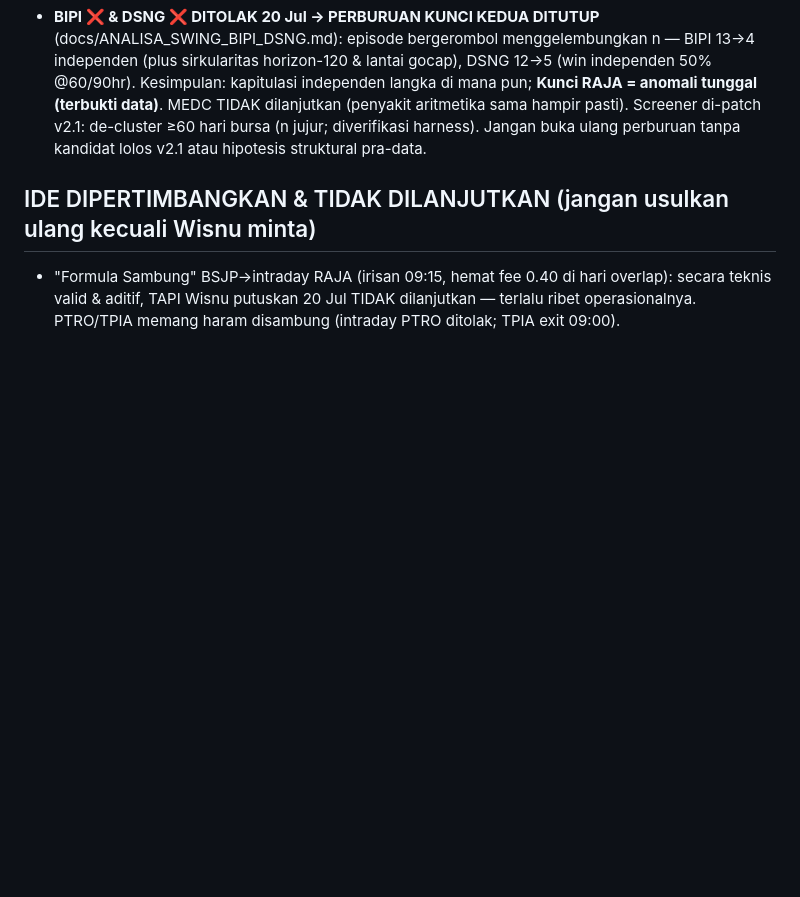
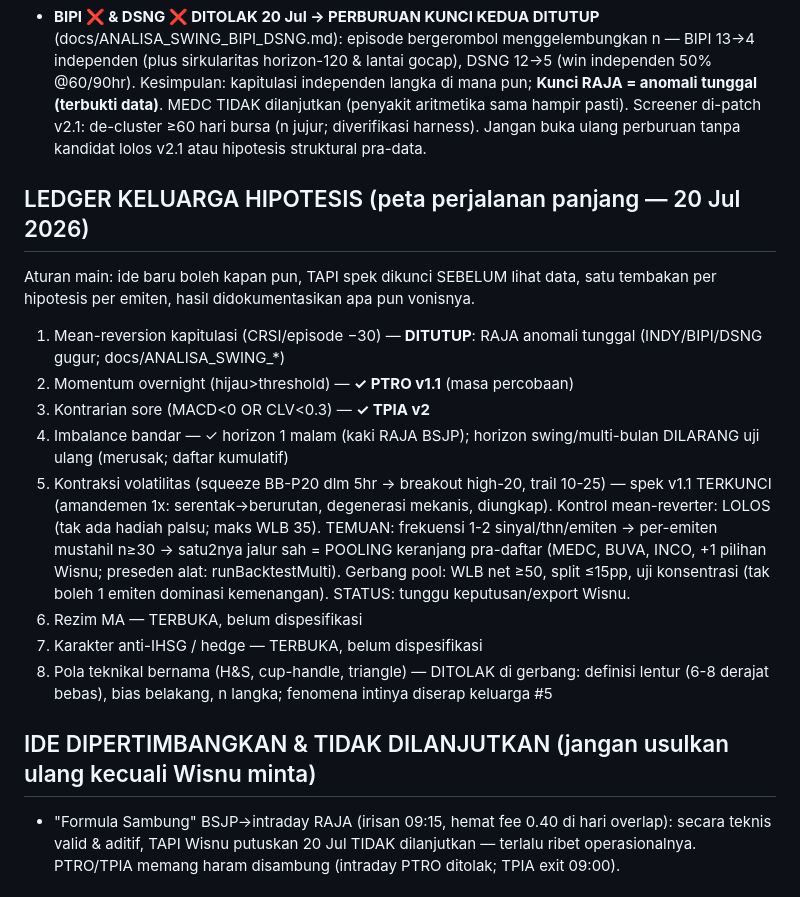
Before and after one commit to wisnuputra17/ihsg-suite, a Markdown page: SESI-LANJUTAN.md, the part around the change. Drawn GitHub-style; blank space fills up the shorter version.

Commit message:
handoff: ledger keluarga hipotesis (peta perjalanan) + status kontraksi volatilitas: kontrol lolos, jalur pooling menunggu keputusan

```diff
--- a/SESI-LANJUTAN.md
+++ b/SESI-LANJUTAN.md
@@ -74,6 +74,28 @@ hindari grid search di wilayah mati. PTRO & TINS: malam. RAJA: siang.
   (n jujur; diverifikasi harness). Jangan buka ulang perburuan tanpa kandidat lolos
   v2.1 atau hipotesis struktural pra-data.
 
+## LEDGER KELUARGA HIPOTESIS (peta perjalanan panjang — 20 Jul 2026)
+Aturan main: ide baru boleh kapan pun, TAPI spek dikunci SEBELUM lihat data, satu
+tembakan per hipotesis per emiten, hasil didokumentasikan apa pun vonisnya.
+1. Mean-reversion kapitulasi (CRSI/episode −30) — **DITUTUP**: RAJA anomali tunggal
+   (INDY/BIPI/DSNG gugur; docs/ANALISA_SWING_*)
+2. Momentum overnight (hijau>threshold) — **✓ PTRO v1.1** (masa percobaan)
+3. Kontrarian sore (MACD<0 OR CLV<0.3) — **✓ TPIA v2**
+4. Imbalance bandar — ✓ horizon 1 malam (kaki RAJA BSJP); horizon swing/multi-bulan
+   DILARANG uji ulang (merusak; daftar kumulatif)
+5. Kontraksi volatilitas (squeeze BB-P20 dlm 5hr → breakout high-20, trail 10-25) —
+   spek v1.1 TERKUNCI (amandemen 1x: serentak→berurutan, degenerasi mekanis, diungkap).
+   Kontrol mean-reverter: LOLOS (tak ada hadiah palsu; maks WLB 35). TEMUAN: frekuensi
+   1-2 sinyal/thn/emiten → per-emiten mustahil n≥30 → satu2nya jalur sah = POOLING
+   keranjang pra-daftar (MEDC, BUVA, INCO, +1 pilihan Wisnu; preseden alat:
+   runBacktestMulti). Gerbang pool: WLB net ≥50, split ≤15pp, uji konsentrasi
+   (tak boleh 1 emiten dominasi kemenangan). STATUS: tunggu keputusan/export Wisnu.
+6. Rezim MA — TERBUKA, belum dispesifikasi
+7. Karakter anti-IHSG / hedge — TERBUKA, belum dispesifikasi
+8. Pola teknikal bernama (H&S, cup-handle, triangle) — DITOLAK di gerbang: definisi
+   lentur (6-8 derajat bebas), bias belakang, n langka; fenomena intinya diserap
+   keluarga #5
+
 ## IDE DIPERTIMBANGKAN & TIDAK DILANJUTKAN (jangan usulkan ulang kecuali Wisnu minta)
 - "Formula Sambung" BSJP→intraday RAJA (irisan 09:15, hemat fee 0.40 di hari overlap):
   secara teknis valid & aditif, TAPI Wisnu putuskan 20 Jul TIDAK dilanjutkan — terlalu
```
